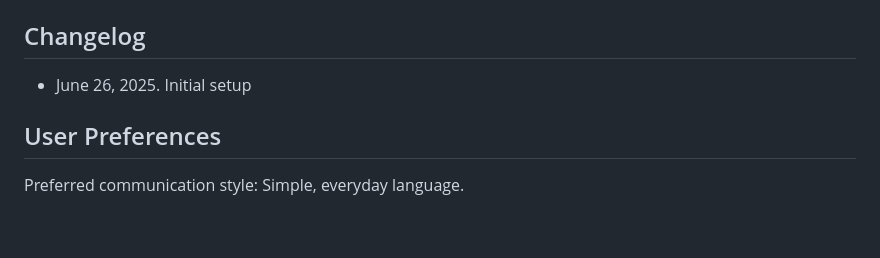
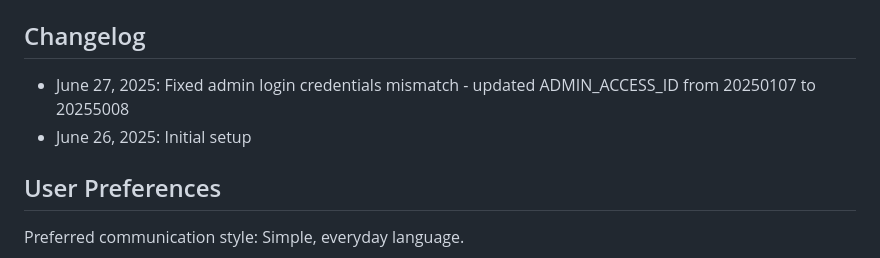
Before and after one commit to eunjoy-library/StudentTrackrClean, a Markdown page: replit.md, the part around the change. Rendered like a GitHub page; blank space fills up the shorter version.

Commit message:
Fixes the administrator login issue by correcting credentials in setup
Updates ADMIN_ACCESS_ID from 20250107 to 20255008 to resolve admin login failure.

Replit-Commit-Author: Agent
Replit-Commit-Session-Id: 7e4046e9-32b7-4838-9b98-49020ffa1c80
Replit-Commit-Screenshot-Url: https://storage.googleapis.com/screenshot-production-us-central1/3a213c01-649d-4274-bf74-8c5b6c6afe98/0cd102eb-ef2a-4815-8a81-df5c8daa6b90.jpg

```diff
--- a/replit.md
+++ b/replit.md
@@ -109,7 +109,8 @@ This is a Flask-based library attendance system designed for student check-ins d
 
 ## Changelog
 
-- June 26, 2025. Initial setup
+- June 27, 2025: Fixed admin login credentials mismatch - updated ADMIN_ACCESS_ID from 20250107 to 20255008
+- June 26, 2025: Initial setup
 
 ## User Preferences
 
```
